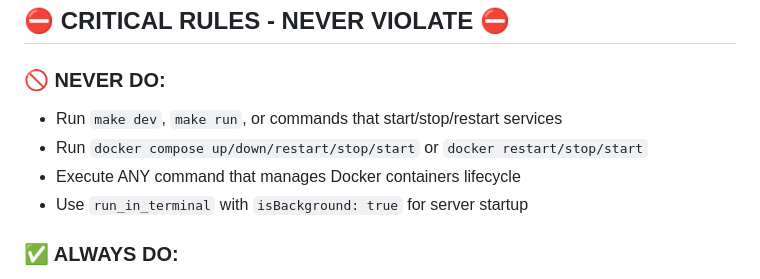
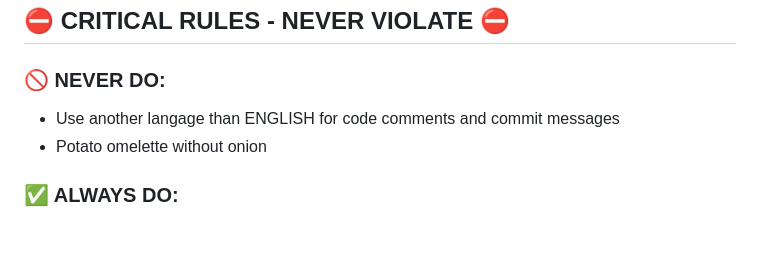
Before and after one commit to carcheky/mediacheky, a Markdown page: .github/copilot-instructions.md, the part around the change. GitHub-like rendering; blank space fills up the shorter version.

```diff
--- a/.github/copilot-instructions.md
+++ b/.github/copilot-instructions.md
@@ -20,10 +20,8 @@
 ## ⛔️ CRITICAL RULES - NEVER VIOLATE ⛔️
 
 ### 🚫 NEVER DO:
-- Run `make dev`, `make run`, or commands that start/stop/restart services
-- Run `docker compose up/down/restart/stop/start` or `docker restart/stop/start`
-- Execute ANY command that manages Docker containers lifecycle
-- Use `run_in_terminal` with `isBackground: true` for server startup
+- Use another langage than ENGLISH for code comments and commit messages
+- Potato omelette without onion
 
 ### ✅ ALWAYS DO:
 - **READ relevant documentation BEFORE making changes** - Check if topic is already documented
```
